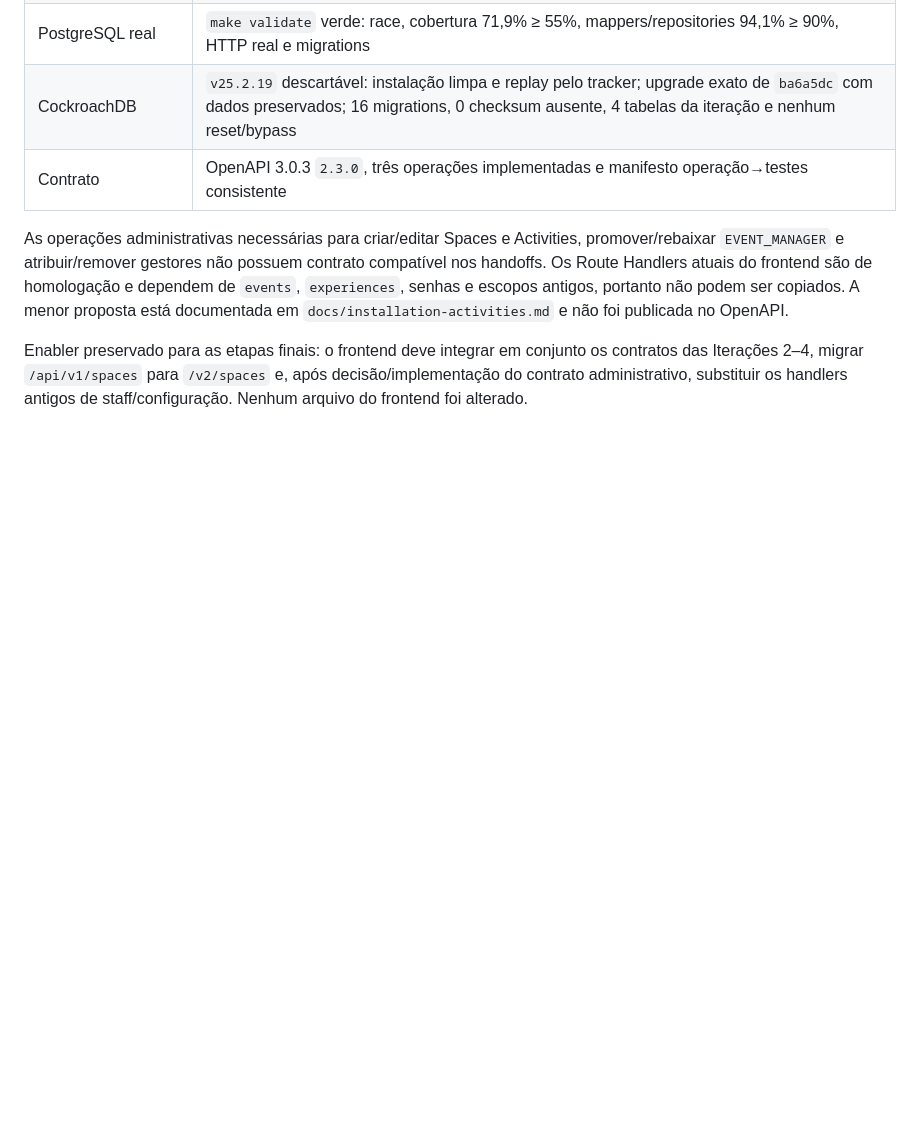
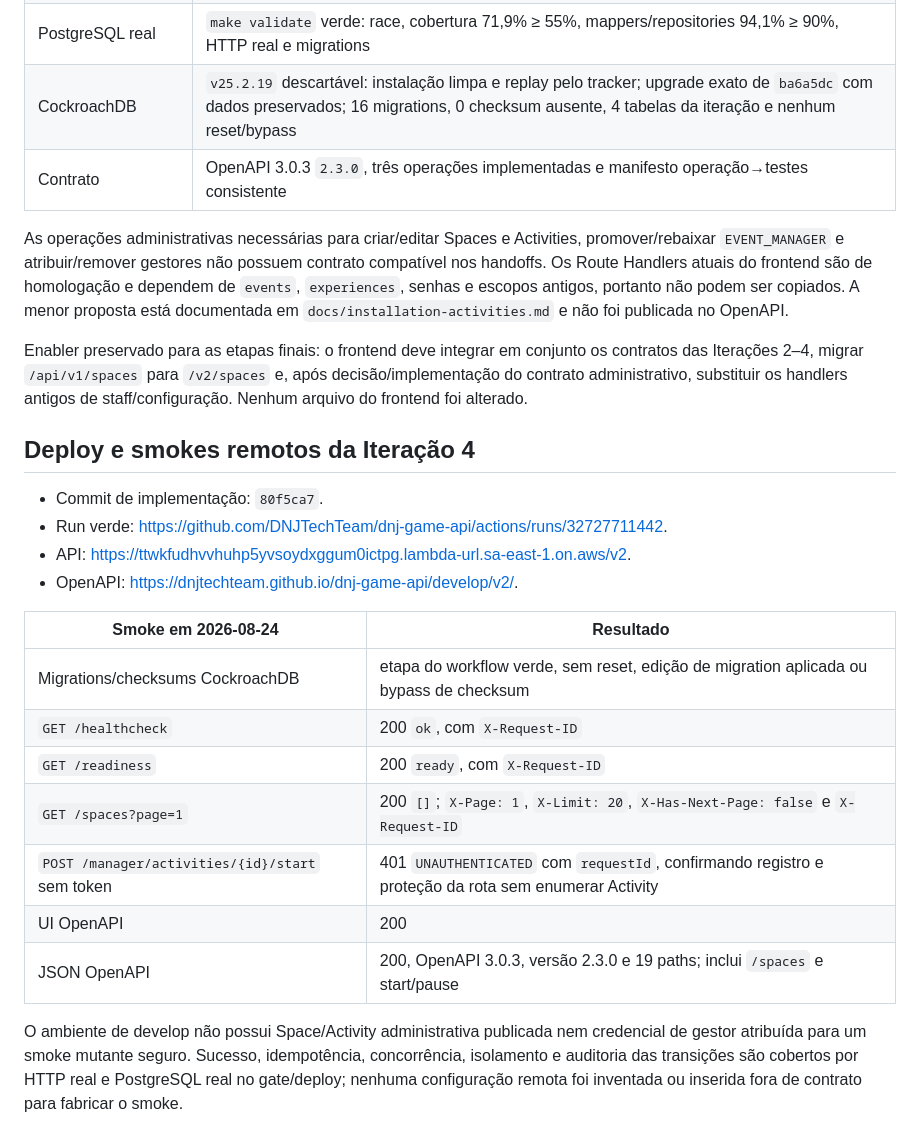
Before and after one commit to DNJTechTeam/dnj-game-api, a Markdown page: docs/implementation/DNJ-V2-STATUS.md, the part around the change. Rendered like a GitHub page; blank space fills up the shorter version.

Commit message:
docs: record Iteration 4 deploy evidence

```diff
--- a/docs/implementation/DNJ-V2-STATUS.md
+++ b/docs/implementation/DNJ-V2-STATUS.md
@@ -226,3 +226,26 @@ Enabler preservado para as etapas finais: o frontend deve integrar em conjunto
 os contratos das Iterações 2–4, migrar `/api/v1/spaces` para `/v2/spaces` e,
 após decisão/implementação do contrato administrativo, substituir os handlers
 antigos de staff/configuração. Nenhum arquivo do frontend foi alterado.
+
+## Deploy e smokes remotos da Iteração 4
+
+- Commit de implementação: `80f5ca7`.
+- Run verde: <https://github.com/DNJTechTeam/dnj-game-api/actions/runs/32727711442>.
+- API: <https://ttwkfudhvvhuhp5yvsoydxggum0ictpg.lambda-url.sa-east-1.on.aws/v2>.
+- OpenAPI: <https://dnjtechteam.github.io/dnj-game-api/develop/v2/>.
+
+| Smoke em 2026-08-24 | Resultado |
+|---|---|
+| Migrations/checksums CockroachDB | etapa do workflow verde, sem reset, edição de migration aplicada ou bypass de checksum |
+| `GET /healthcheck` | 200 `ok`, com `X-Request-ID` |
+| `GET /readiness` | 200 `ready`, com `X-Request-ID` |
+| `GET /spaces?page=1` | 200 `[]`; `X-Page: 1`, `X-Limit: 20`, `X-Has-Next-Page: false` e `X-Request-ID` |
+| `POST /manager/activities/{id}/start` sem token | 401 `UNAUTHENTICATED` com `requestId`, confirmando registro e proteção da rota sem enumerar Activity |
+| UI OpenAPI | 200 |
+| JSON OpenAPI | 200, OpenAPI 3.0.3, versão 2.3.0 e 19 paths; inclui `/spaces` e start/pause |
+
+O ambiente de develop não possui Space/Activity administrativa publicada nem
+credencial de gestor atribuída para um smoke mutante seguro. Sucesso,
+idempotência, concorrência, isolamento e auditoria das transições são cobertos
+por HTTP real e PostgreSQL real no gate/deploy; nenhuma configuração remota foi
+inventada ou inserida fora de contrato para fabricar o smoke.
```
